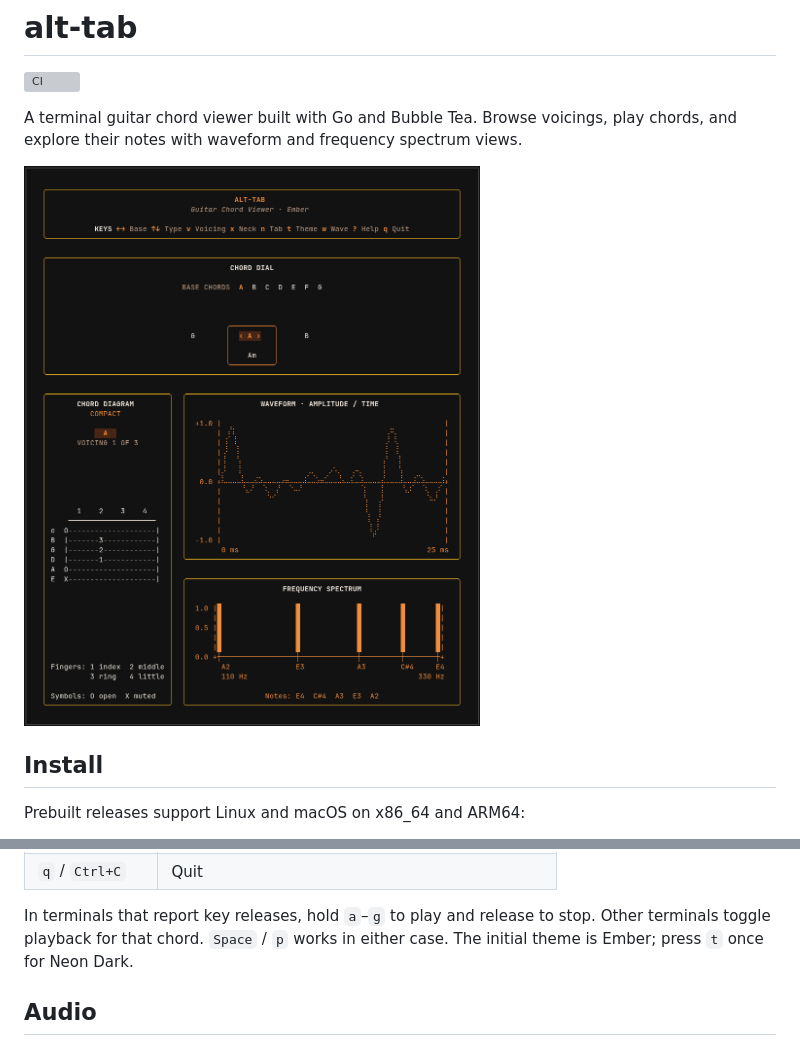
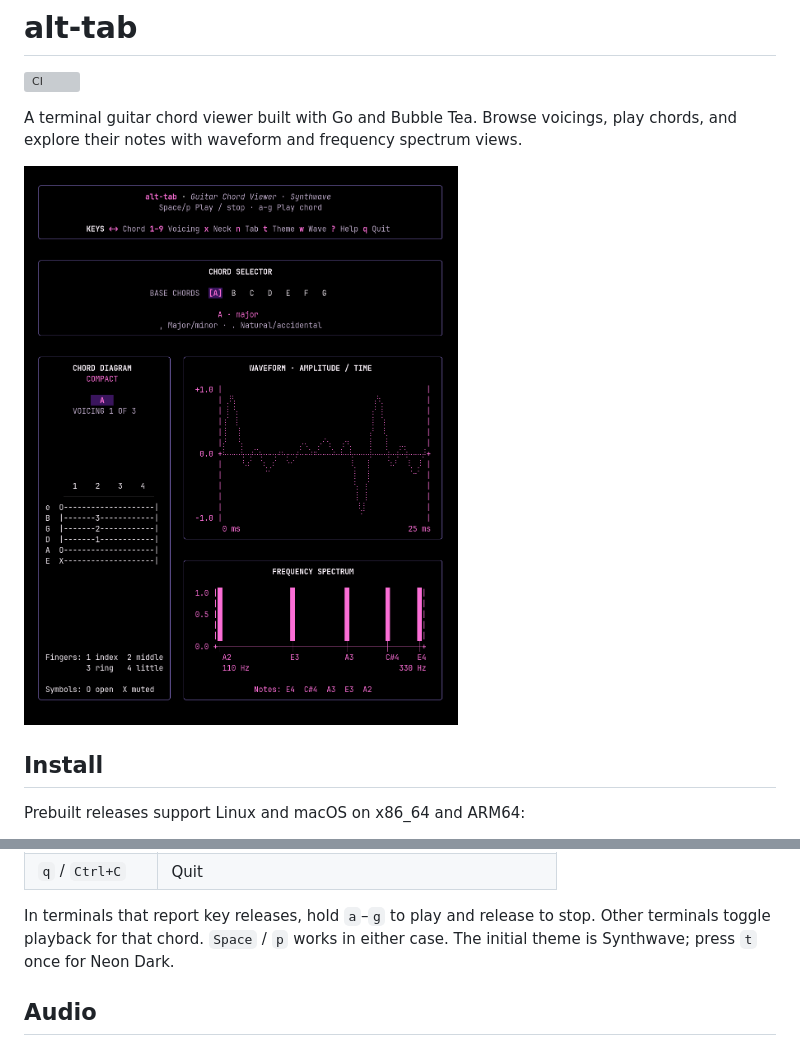
Before and after one commit to jake-mckenzie/alt-tab, a Markdown page: README.md, 2 parts joined by grey strips. Drawn GitHub-style; pictures changed too: docs/images/tui-preview.png; grey boxes are pictures that could not be loaded.

Commit message:
ui: make Synthwave the default theme

```diff
--- a/README.md
+++ b/README.md
@@ -55,7 +55,7 @@ Use a terminal at least 80 columns wide, or 98 for the full-neck view.
 
 In terminals that report key releases, hold `a`–`g` to play and release to stop.
 Other terminals toggle playback for that chord. `Space` / `p` works in either case.
-The initial theme is Ember; press `t` once for Neon Dark.
+The initial theme is Synthwave; press `t` once for Neon Dark.
 
 ## Audio
 
```
Also changed, not shown: 3 other files.
